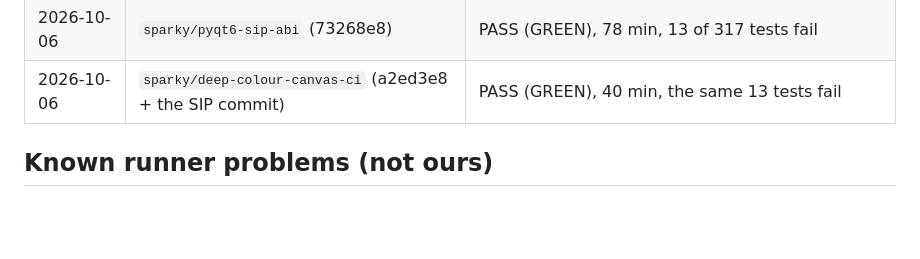
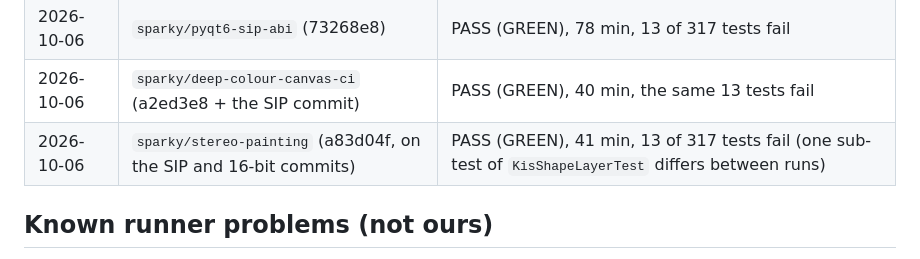
Before and after one commit to Sparky-OS/sparky-stereo-os-build, a Markdown page: tools/kde-ci-local/KDE-CI.md, the part around the change. Rendered like a GitHub page; blank space fills up the shorter version.

Commit message:
KDE-CI.md: Krita's stereo-painting run
Co-Authored-By: Claude Sonnet 5.5 <noreply@anthropic.com>

```diff
--- a/tools/kde-ci-local/KDE-CI.md
+++ b/tools/kde-ci-local/KDE-CI.md
@@ -84,6 +84,7 @@ Python bindings: the image's `pip` installs the newest PyQt6, whose SIP needs AB
 | 2026-10-06 | `sparky/deep-colour-canvas` (a2ed3e8, alone) | RED at the SIP step above, before any of our code is compiled into the bindings |
 | 2026-10-06 | `sparky/pyqt6-sip-abi` (73268e8) | PASS (GREEN), 78 min, 13 of 317 tests fail |
 | 2026-10-06 | `sparky/deep-colour-canvas-ci` (a2ed3e8 + the SIP commit) | PASS (GREEN), 40 min, the same 13 tests fail |
+| 2026-10-06 | `sparky/stereo-painting` (a83d04f, on the SIP and 16-bit commits) | PASS (GREEN), 41 min, 13 of 317 tests fail (one sub-test of `KisShapeLayerTest` differs between runs) |
 
 ## Known runner problems (not ours)
 
```
